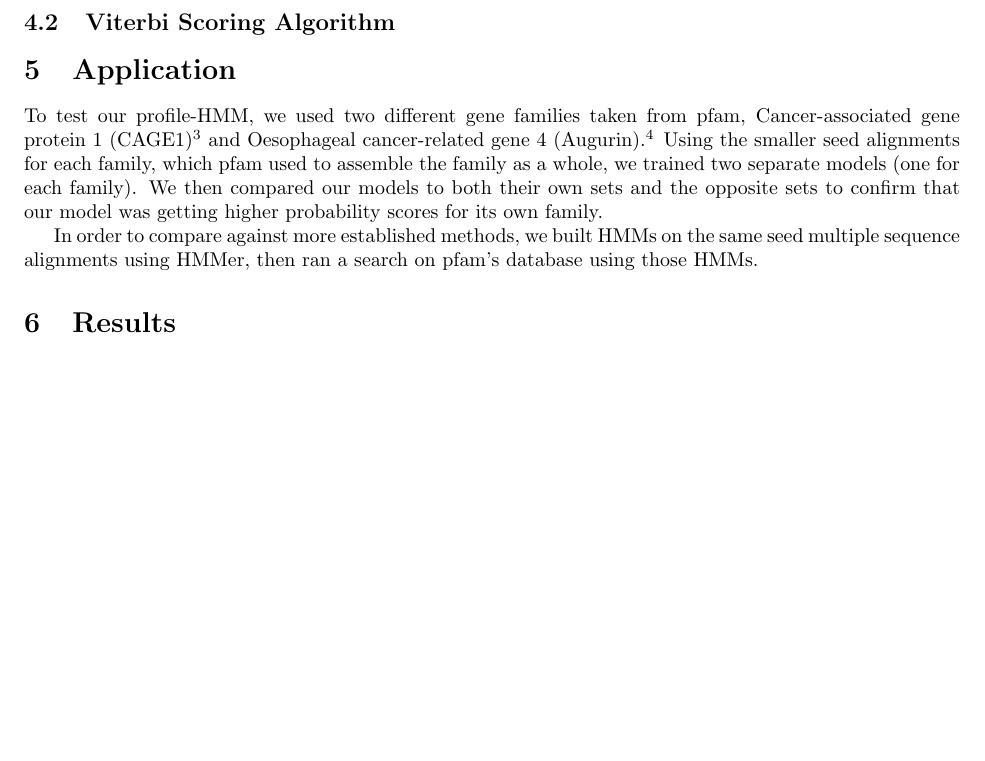
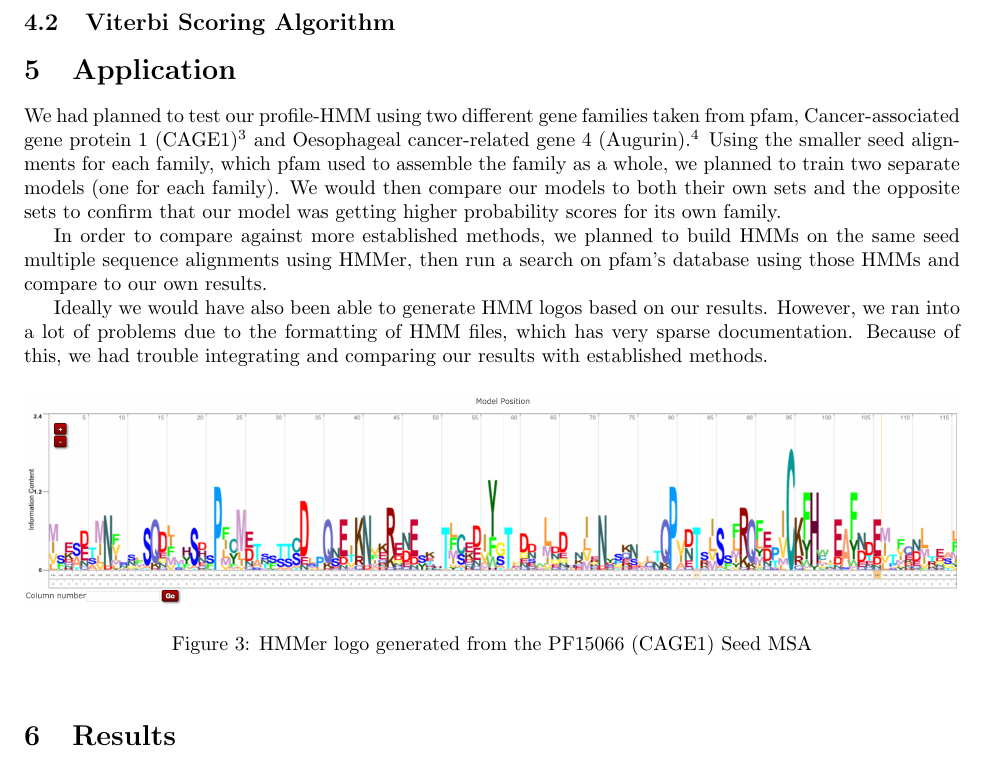
Before and after one commit to kyletl/bioinformatics, a LaTeX document (ProjectReport.tex): part of page 3 of 3 before the commit and part of page 3 of 4 after it, cut so that both start at the same text, the shorter picture padded with empty space. Compiled offline with pdfLaTeX; a LaTeX package or settings file that is missing is left out.

Commit message:
more report changes

```diff
--- a/ProjectReport.tex
+++ b/ProjectReport.tex
@@ -60,15 +60,27 @@ The profile-HMM is first initialized with a start and end node (which do not cor
 \subsection{Viterbi Scoring Algorithm}
 
 
+
 \section{Application}
-To test our profile-HMM, we used two different gene families taken from pfam, Cancer-associated gene protein 1 (CAGE1)\footnotemark[3] and Oesophageal cancer-related gene 4 (Augurin).\footnotemark[4] Using the smaller seed alignments for each family, which pfam used to assemble the family as a whole, we trained two separate models (one for each family). We then compared our models to both their own sets and the opposite sets to confirm that our model was getting higher probability scores for its own family.
+We had planned to test our profile-HMM using two different gene families taken from pfam, Cancer-associated gene protein 1 (CAGE1)\footnotemark[3] and Oesophageal cancer-related gene 4 (Augurin).\footnotemark[4] Using the smaller seed alignments for each family, which pfam used to assemble the family as a whole, we planned to train two separate models (one for each family). We would then compare our models to both their own sets and the opposite sets to confirm that our model was getting higher probability scores for its own family.
 
-In order to compare against more established methods, we built HMMs on the same seed multiple sequence alignments using HMMer, then ran a search on pfam's database using those HMMs.
+In order to compare against more established methods, we planned to build HMMs on the same seed multiple sequence alignments using HMMer, then run a search on pfam's database using those HMMs and compare to our own results.
+
+Ideally we would have also been able to generate HMM logos based on our results. However, we ran into a lot of problems due to the formatting of HMM files, which has very sparse documentation. Because of this, we had trouble integrating and comparing our results with established methods.
+
+\begin{figure}[H]
+\centering
+\includegraphics[width=1.0\textwidth]{materials/HMMerLogo.png}
+\caption{HMMer logo generated from the PF15066 (CAGE1) Seed MSA}
+\end{figure}
+
+
 
 \footnotetext[3]{http://pfam.xfam.org/family/PF15066}
 \footnotetext[4]{http://pfam.xfam.org/family/PF15187}
 
 \section{Results}
+
 didn't work because of underflow - rounding floating point errors caused it to be reduced to 0
 
 if we had more time, use a log likelihood transform
```
Also changed, not shown: materials/HMMerLogo.png (added).
